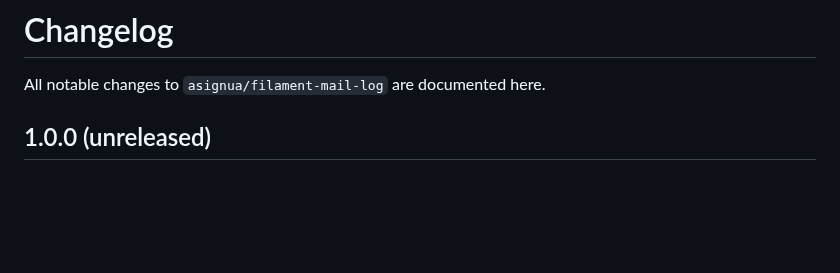
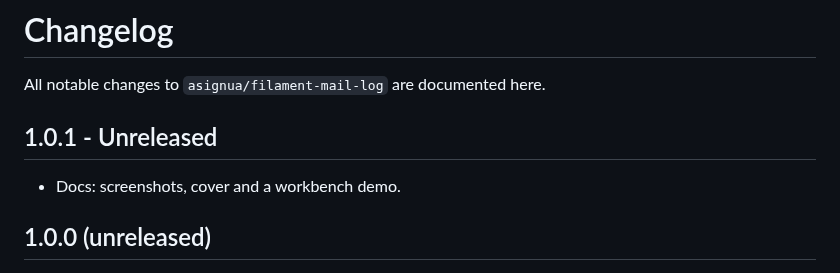
Before and after one commit to asignua/filament-mail-log, a Markdown page: CHANGELOG.md, the part around the change. Drawn GitHub-style; blank space fills up the shorter version.

Commit message:
docs: screenshots, cover and a workbench demo
Co-Authored-By: Claude Opus 5.5 <noreply@anthropic.com>

```diff
--- a/CHANGELOG.md
+++ b/CHANGELOG.md
@@ -1,6 +1,10 @@
 # Changelog
 
 All notable changes to `asignua/filament-mail-log` are documented here.
+
+## 1.0.1 - Unreleased
+
+- Docs: screenshots, cover and a workbench demo.
 
 ## 1.0.0 (unreleased)
 
```
Also changed, not shown: README.md (+17 -1 lines), art/cover.jpg (added), art/list-dark.jpg (added), art/list.jpg (added), art/view-failed.jpg (added), art/view-text.jpg (added), 7 other files.
